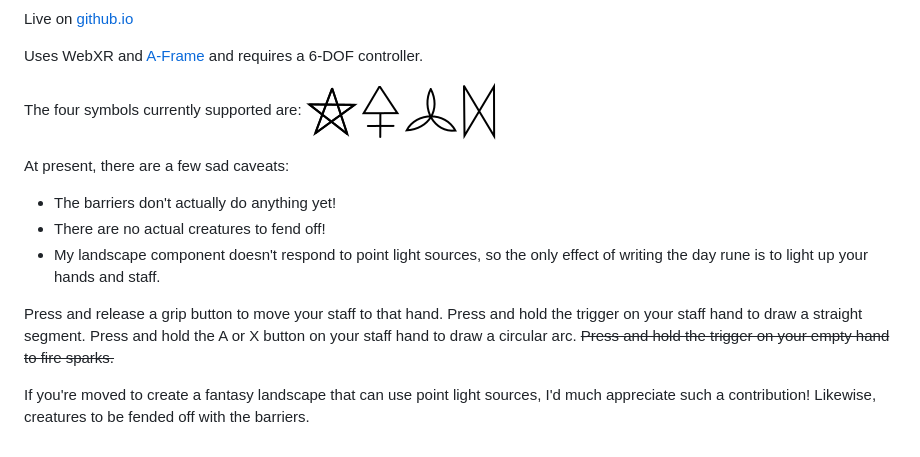
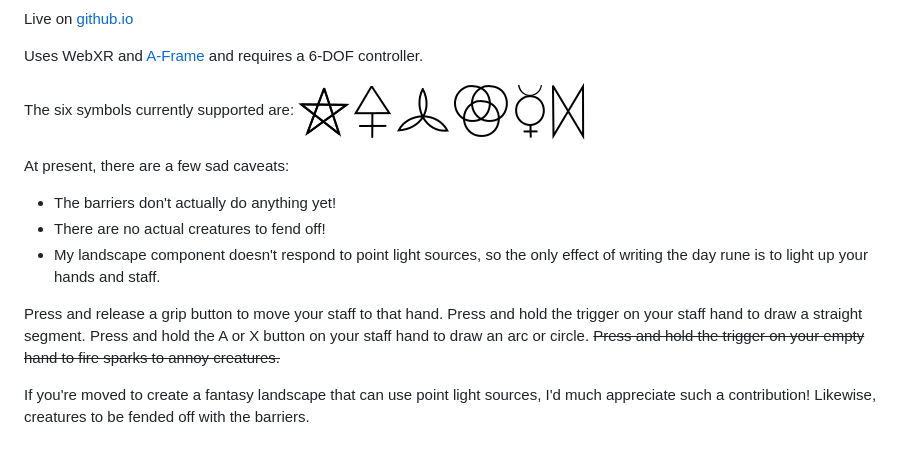
Before and after one commit to DougReeder/barrier-mage, a Markdown page: README.md, the part around the change. GitHub-like rendering; pictures changed too: assets/symbols.png.

```diff
--- a/README.md
+++ b/README.md
@@ -8,7 +8,7 @@ Live on [github.io](https://dougreeder.github.io/barrier-mage/)
 
 Uses WebXR and [A-Frame](https://aframe.io) and requires a 6-DOF controller.
 
-The four symbols currently supported are:
+The six symbols currently supported are:
 ![mystic symbols](assets/symbols.png)
 
 At present, there are a few sad caveats:
@@ -20,8 +20,8 @@ At present, there are a few sad caveats:
 
 Press and release a grip button to move your staff to that hand.
 Press and hold the trigger on your staff hand to draw a straight segment.
-Press and hold the A or X button on your staff hand to draw a circular arc.
-~~Press and hold the trigger on your empty hand to fire sparks.~~
+Press and hold the A or X button on your staff hand to draw an arc or circle.
+~~Press and hold the trigger on your empty hand to fire sparks to annoy creatures.~~
 
 
 If you're moved to create a fantasy landscape that can use point light sources, I'd much appreciate such a contribution!
```
Also changed, not shown: CREDITS.md (+3 -0 lines), 7 other files.
